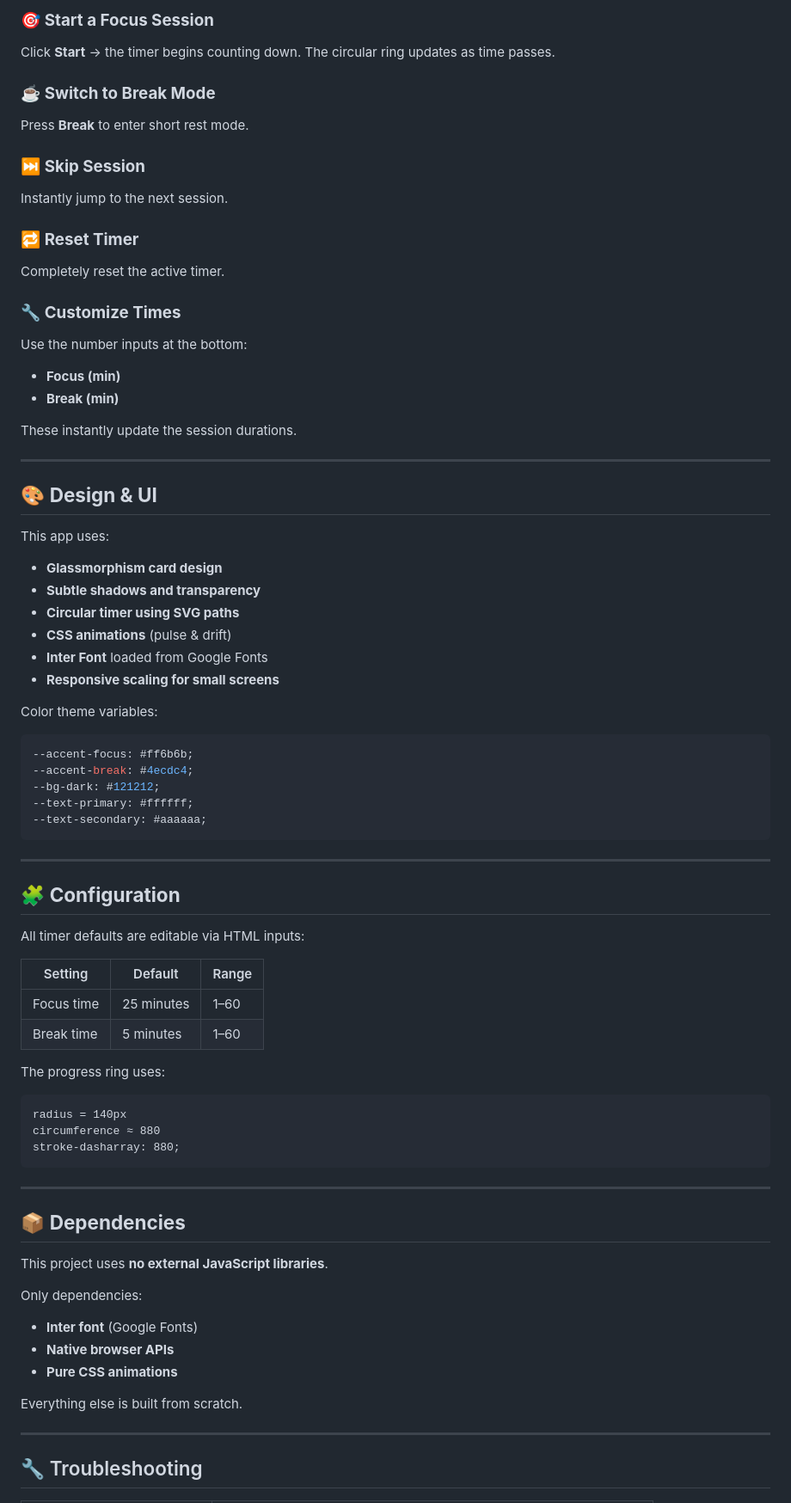
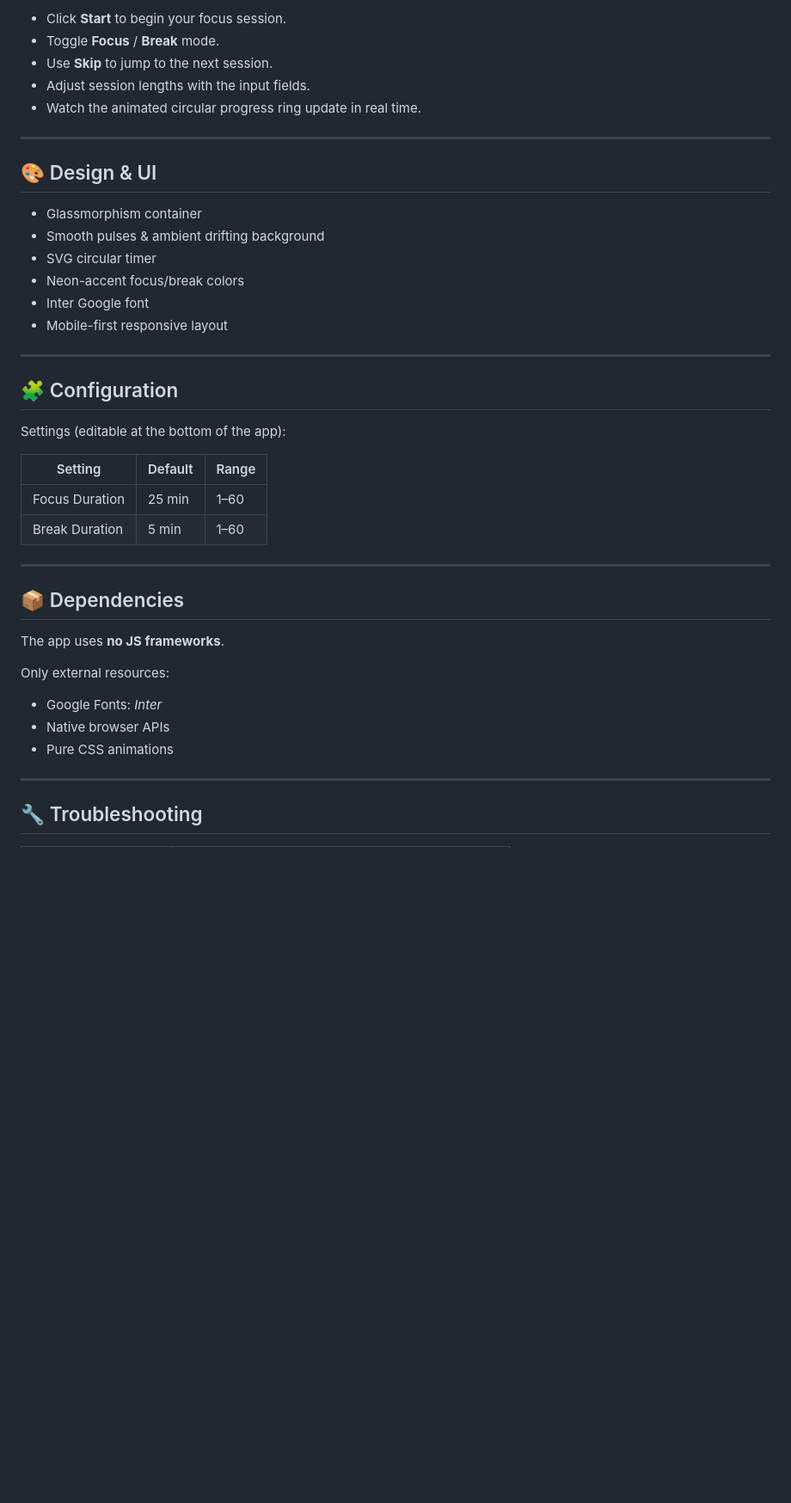
Before and after one commit to theomatrix/pomo-timer, a Markdown page: README.md, the part around one of its changes. Shown at 86% size. Drawn GitHub-style; blank space fills up the shorter version.

Commit message:
Revise README for improved clarity and details
Updated README to enhance clarity and structure, including live demo link and feature list.

````diff
--- a/README.md
+++ b/README.md
@@ -91,85 +78,43 @@ That’s it — the app runs entirely in the browser.
 
-### 🎯 **Start a Focus Session**
-
-Click **Start** → the timer begins counting down.
-The circular ring updates as time passes.
-
-### ☕ **Switch to Break Mode**
-
-Press **Break** to enter short rest mode.
-
-### ⏭ **Skip Session**
-
-Instantly jump to the next session.
-
-### 🔁 **Reset Timer**
-
-Completely reset the active timer.
-
-### 🔧 **Customize Times**
-
-Use the number inputs at the bottom:
-
-* **Focus (min)**
-* **Break (min)**
-
-These instantly update the session durations.
+* Click **Start** to begin your focus session.
+* Toggle **Focus** / **Break** mode.
+* Use **Skip** to jump to the next session.
+* Adjust session lengths with the input fields.
+* Watch the animated circular progress ring update in real time.
 
 ---
 
-## 🎨 **Design & UI**
+## 🎨 Design & UI
 
-This app uses:
-
-* **Glassmorphism card design**
-* **Subtle shadows and transparency**
-* **Circular timer using SVG paths**
-* **CSS animations** (pulse & drift)
-* **Inter Font** loaded from Google Fonts
-* **Responsive scaling for small screens**
-
-Color theme variables:
-
-```css
---accent-focus: #ff6b6b;
---accent-break: #4ecdc4;
---bg-dark: #121212;
---text-primary: #ffffff;
---text-secondary: #aaaaaa;
-```
+* Glassmorphism container
+* Smooth pulses & ambient drifting background
+* SVG circular timer
+* Neon-accent focus/break colors
+* Inter Google font
+* Mobile-first responsive layout
 
 ---
 
-## 🧩 **Configuration**
+## 🧩 Configuration
 
-All timer defaults are editable via HTML inputs:
+Settings (editable at the bottom of the app):
 
-| Setting    | Default    | Range |
-| ---------- | ---------- | ----- |
-| Focus time | 25 minutes | 1–60  |
-| Break time | 5 minutes  | 1–60  |
-
-The progress ring uses:
-
-```
-radius = 140px
-circumference ≈ 880
-stroke-dasharray: 880;
-```
+| Setting        | Default | Range |
+| -------------- | ------- | ----- |
+| Focus Duration | 25 min  | 1–60  |
+| Break Duration | 5 min   | 1–60  |
 
 ---
 
-## 📦 **Dependencies**
+## 📦 Dependencies
 
-This project uses **no external JavaScript libraries**.
+The app uses **no JS frameworks**.
 
-Only dependencies:
+Only external resources:
 
-* **Inter font** (Google Fonts)
-* **Native browser APIs**
-* **Pure CSS animations**
-
-Everything else is built from scratch.
+* Google Fonts: *Inter*
+* Native browser APIs
+* Pure CSS animations
 
 ---
 
````
Also changed, not shown: other parts of README.md (+37 -52 lines).
